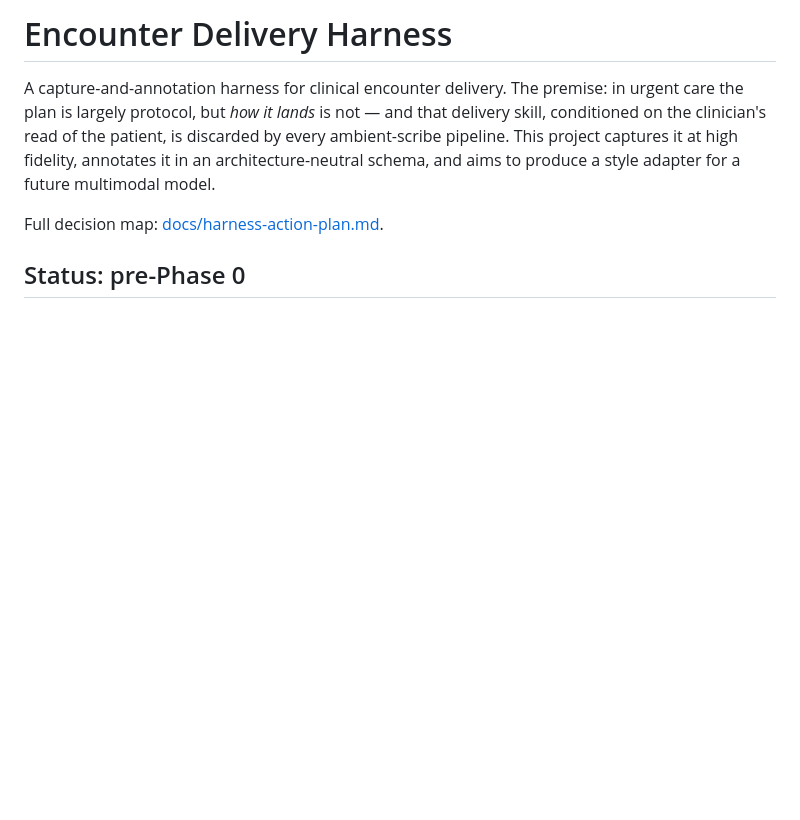
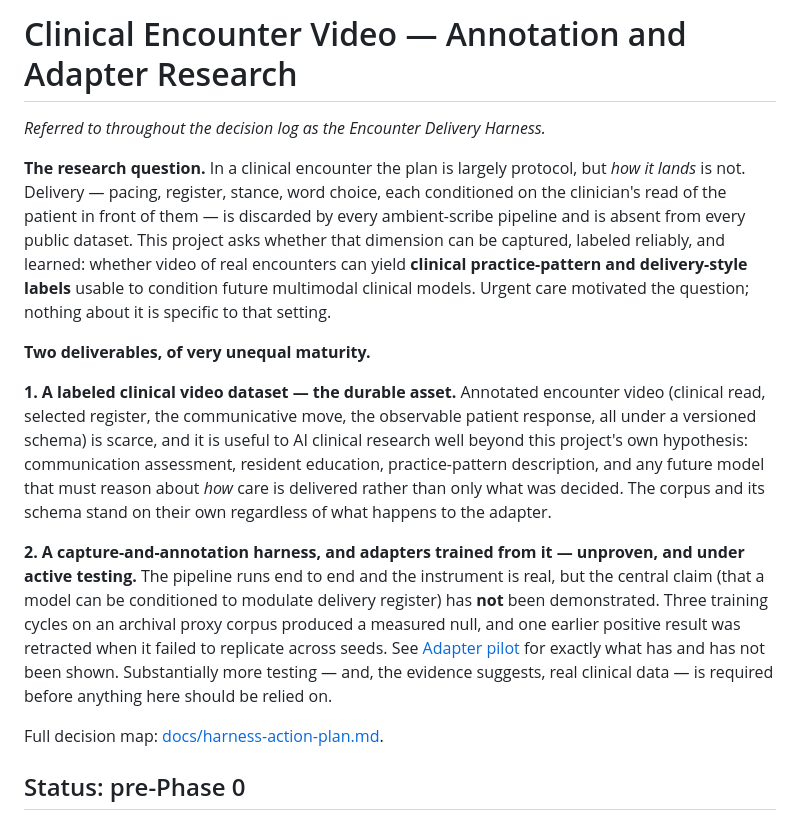
Before and after one commit to sbayer2/clinical-video-lora, a Markdown page: README.md, the part around the change. GitHub-like rendering; blank space fills up the shorter version.

Commit message:
README: reframe for the research audience; state the null up front
The repo is now clinical-video-lora but the H1 still read "Encounter
Delivery Harness" and the premise opened "in urgent care" - a faculty
reader arriving from the URL landed on a different-sounding project in a
different clinical setting than the family-medicine partnership being
sought.

Retitles to "Clinical Encounter Video - Annotation and Adapter Research",
keeps the old name as a subtitle since the ADC log and docs use it
throughout, and generalizes the premise: urgent care motivated the
question, nothing about it is setting-specific.

Splits the pitch into two deliverables of explicitly unequal maturity.
The labeled dataset is named as the durable asset, with its value to AI
clinical research stated independently of this project's own hypothesis.
The harness and adapters are labeled unproven and under active testing,
with the measured null and the retracted result surfaced in the first
screen rather than buried in the pilot section.

Stating the null up front is deliberate: it is the argument for why real
clinical data is needed, and it is what a research partner should see
before deciding whether to engage.

Co-Authored-By: Claude Opus 5 <noreply@anthropic.com>
Claude-Session: https://claude.ai/code/session_015TTJf1CBdXmwJsNYutvjva

```diff
--- a/README.md
+++ b/README.md
@@ -1,11 +1,38 @@
-# Encounter Delivery Harness
+# Clinical Encounter Video — Annotation and Adapter Research
 
-A capture-and-annotation harness for clinical encounter delivery. The premise:
-in urgent care the plan is largely protocol, but *how it lands* is not — and
-that delivery skill, conditioned on the clinician's read of the patient, is
-discarded by every ambient-scribe pipeline. This project captures it at high
-fidelity, annotates it in an architecture-neutral schema, and aims to produce
-a style adapter for a future multimodal model.
+*Referred to throughout the decision log as the Encounter Delivery Harness.*
+
+**The research question.** In a clinical encounter the plan is largely
+protocol, but *how it lands* is not. Delivery — pacing, register, stance,
+word choice, each conditioned on the clinician's read of the patient in front
+of them — is discarded by every ambient-scribe pipeline and is absent from
+every public dataset. This project asks whether that dimension can be
+captured, labeled reliably, and learned: whether video of real encounters can
+yield **clinical practice-pattern and delivery-style labels** usable to
+condition future multimodal clinical models. Urgent care motivated the
+question; nothing about it is specific to that setting.
+
+**Two deliverables, of very unequal maturity.**
+
+**1. A labeled clinical video dataset — the durable asset.** Annotated
+encounter video (clinical read, selected register, the communicative move,
+the observable patient response, all under a versioned schema) is scarce, and
+it is useful to AI clinical research well beyond this project's own
+hypothesis: communication assessment, resident education, practice-pattern
+description, and any future model that must reason about *how* care is
+delivered rather than only what was decided. The corpus and its schema stand
+on their own regardless of what happens to the adapter.
+
+**2. A capture-and-annotation harness, and adapters trained from it —
+unproven, and under active testing.** The pipeline runs end to end and the
+instrument is real, but the central claim (that a model can be conditioned to
+modulate delivery register) has **not** been demonstrated. Three training
+cycles on an archival proxy corpus produced a measured null, and one earlier
+positive result was retracted when it failed to replicate across seeds. See
+[Adapter pilot](#adapter-pilot-on-archival-film-adc-012015) for exactly what
+has and has not been shown. Substantially more testing — and, the evidence
+suggests, real clinical data — is required before anything here should be
+relied on.
 
 Full decision map: [docs/harness-action-plan.md](docs/harness-action-plan.md).
 
```
